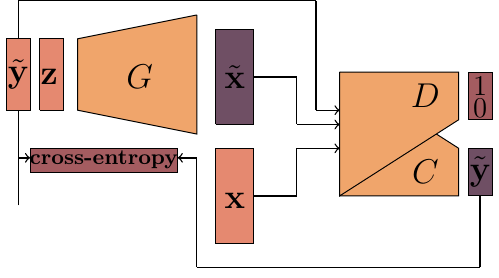
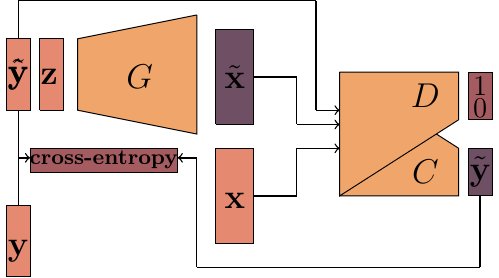
Before and after one commit to cyprienruffino/phd_thesis, a LaTeX figure (tikz/chapter1/acgan.tex): the whole page. Compiled offline with pdfLaTeX.

Commit message:
txs auto checkin

```diff
--- a/tikz/chapter1/acgan.tex
+++ b/tikz/chapter1/acgan.tex
@@ -57,7 +57,10 @@
 	\filldraw[fill=\cold,draw=black] plot coordinates {(5.7, -0.3) (6.2,-0.3) (6.2,-1.3)  (5.7,-1.3) (5.7,-0.3) };
 	\draw node at (5.95,-0.8) {\Large$\tilde{\vy}$};
 
+	\filldraw[fill=\colc,draw=black] plot coordinates {(-4,-3) (-3.5,-3) (-3.5,-1.5) (-4,-1.5) (-4,-3)};
+	\draw node at (-3.75,-2.45) {\Large$\vy$};
 
+	\draw node at (-3.75,1.25) {\Large$\Hat{\vy}$};
 
 	\draw[-, line width=.2mm] (-3.75,0.5)--(-3.75,-0.5);
 	\draw[-, line width=.2mm] (-3.75,-1.5)--(-3.75,-0.5);
```
